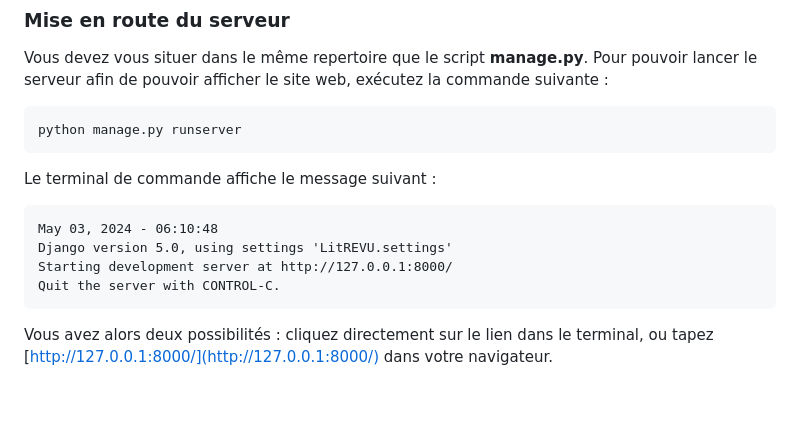
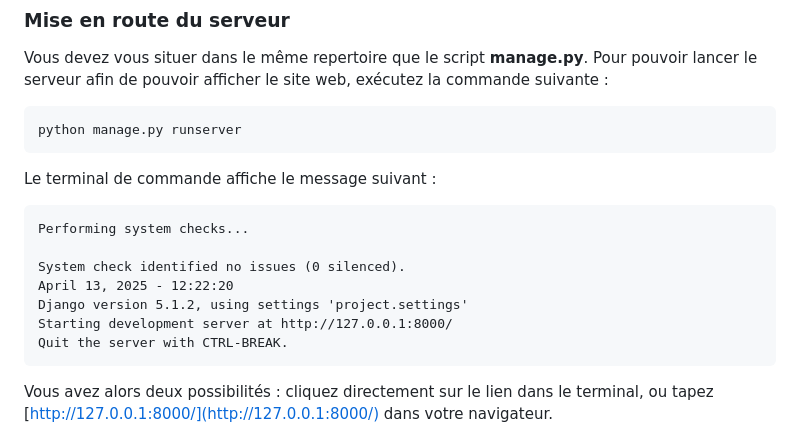
Before and after one commit to william94240/LITRevu, a Markdown page: README.md, the part around the change. GitHub-like rendering; blank space fills up the shorter version.

Commit message:
Correction REDME.md

````diff
--- a/README.md
+++ b/README.md
@@ -71,11 +71,14 @@ python manage.py runserver
 ```
 
 Le terminal de commande affiche le message suivant :
-```System check identified no issues (0 silenced).
-May 03, 2024 - 06:10:48
-Django version 5.0, using settings 'LitREVU.settings'
+```Watching for file changes with StatReloader
+Performing system checks...
+
+System check identified no issues (0 silenced).
+April 13, 2025 - 12:22:20
+Django version 5.1.2, using settings 'project.settings'
 Starting development server at http://127.0.0.1:8000/
-Quit the server with CONTROL-C.
+Quit the server with CTRL-BREAK.
 ```
 
 Vous avez alors deux possibilités : cliquez directement sur le lien dans le terminal,
````
